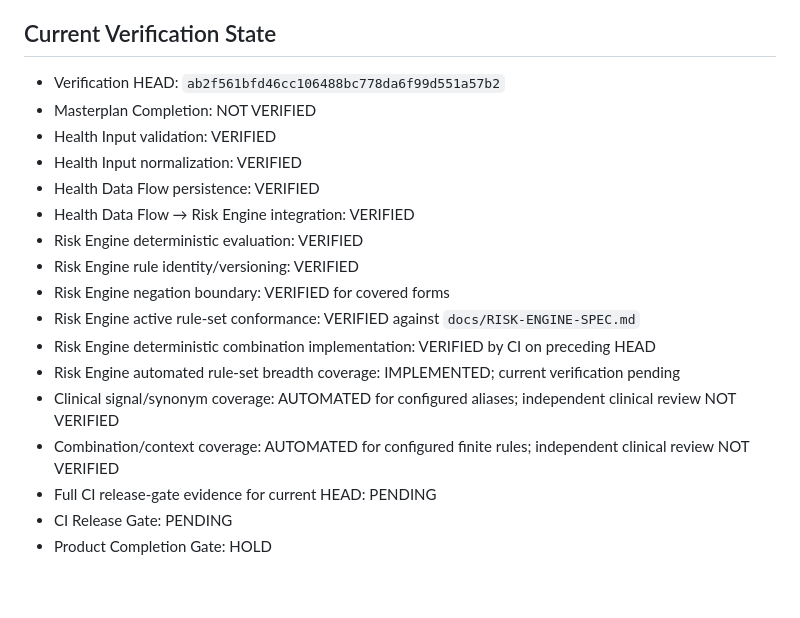
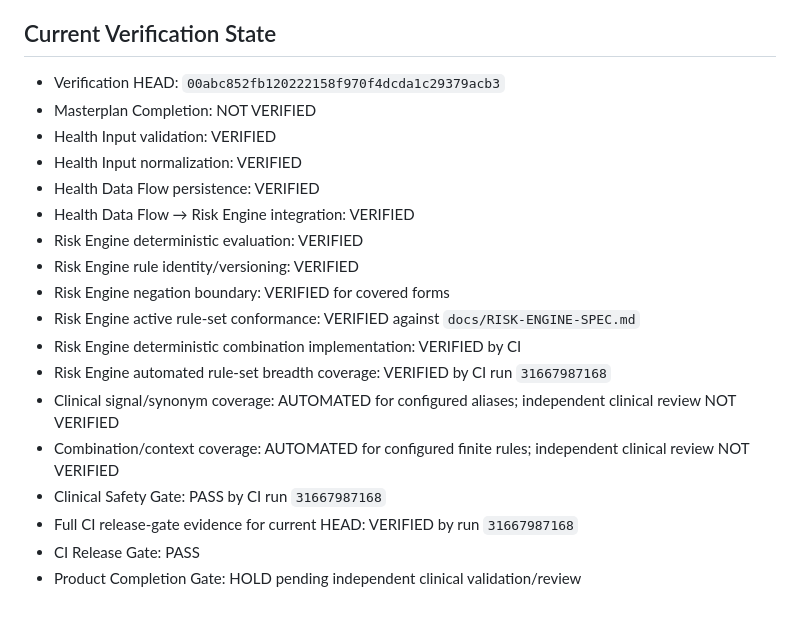
Before and after one commit to famlabsoffice-dev/Low-Cost-Health-Companion-v1.0, a Markdown page: docs/MASTERPLAN.md, the part around one of its changes. Drawn GitHub-style.

Commit message:
docs: update masterplan verification state

```diff
--- a/docs/MASTERPLAN.md
+++ b/docs/MASTERPLAN.md
@@ -171,7 +171,7 @@ Offline-first, privacy-first Health Companion PWA mit sicherer lokaler Datenspei
 Der Masterplan gilt nur dann als vollständig, wenn jede Phase durch implementierten Code, automatisierte Regressionstests und erfolgreichen CI-Release-Gate-Lauf belegt ist. Ein vorhandener Test oder ein erfolgreicher Einzel-Run ersetzt nicht den Nachweis der vollständigen Phase.
 
 ## Current Verification State
-- Verification HEAD: `ab2f561bfd46cc106488bc778da6f99d551a57b2`
+- Verification HEAD: `00abc852fb120222158f970f4dcda1c29379acb3`
 - Masterplan Completion: NOT VERIFIED
 - Health Input validation: VERIFIED
 - Health Input normalization: VERIFIED
@@ -181,10 +181,11 @@ Der Masterplan gilt nur dann als vollständig, wenn jede Phase durch implementie
 - Risk Engine rule identity/versioning: VERIFIED
 - Risk Engine negation boundary: VERIFIED for covered forms
 - Risk Engine active rule-set conformance: VERIFIED against `docs/RISK-ENGINE-SPEC.md`
-- Risk Engine deterministic combination implementation: VERIFIED by CI on preceding HEAD
-- Risk Engine automated rule-set breadth coverage: IMPLEMENTED; current verification pending
+- Risk Engine deterministic combination implementation: VERIFIED by CI
+- Risk Engine automated rule-set breadth coverage: VERIFIED by CI run `31667987168`
 - Clinical signal/synonym coverage: AUTOMATED for configured aliases; independent clinical review NOT VERIFIED
 - Combination/context coverage: AUTOMATED for configured finite rules; independent clinical review NOT VERIFIED
-- Full CI release-gate evidence for current HEAD: PENDING
-- CI Release Gate: PENDING
-- Product Completion Gate: HOLD
+- Clinical Safety Gate: PASS by CI run `31667987168`
+- Full CI release-gate evidence for current HEAD: VERIFIED by run `31667987168`
+- CI Release Gate: PASS
+- Product Completion Gate: HOLD pending independent clinical validation/review
```
Also changed, not shown: other parts of docs/MASTERPLAN.md (+23 -23 lines).
